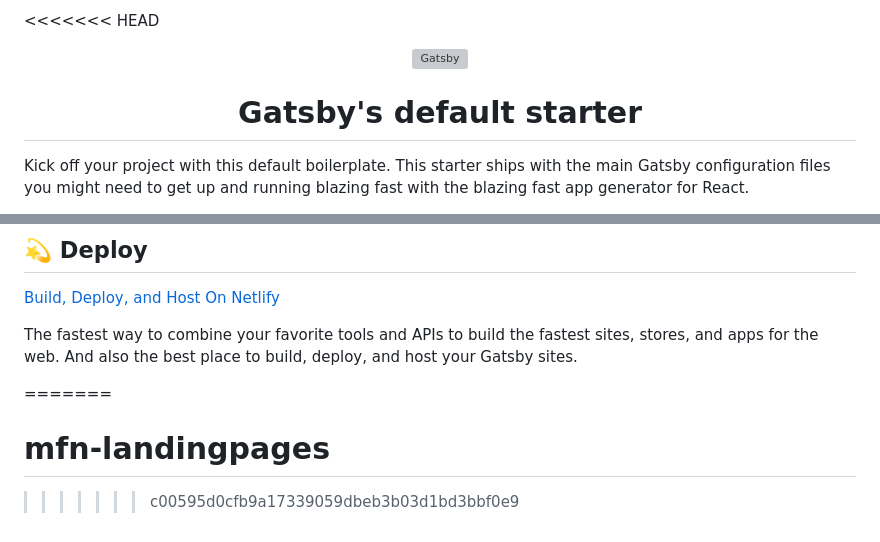
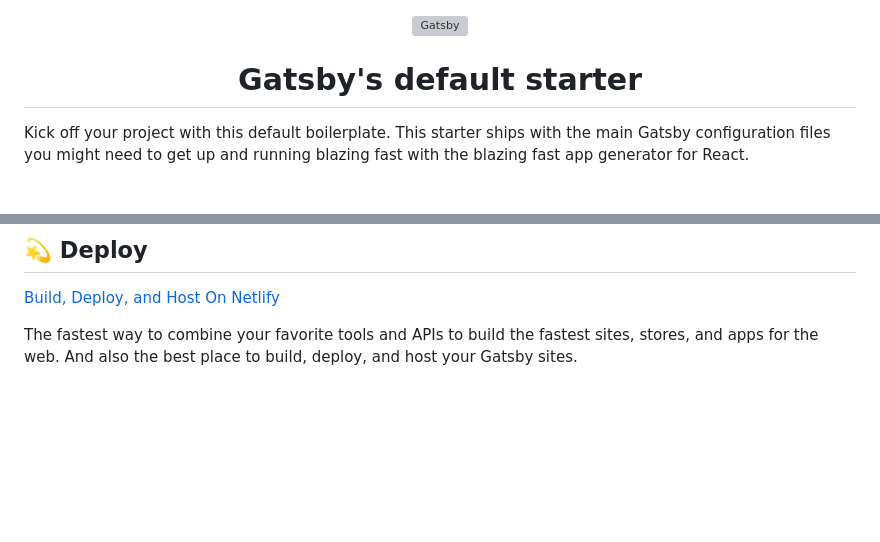
Before and after one commit to MfN-Berlin/mfn-landingpages, a Markdown page: README.md, 2 parts joined by grey strips. Drawn GitHub-style; blank space fills up the shorter version; grey boxes are pictures that could not be loaded.

Commit message:
Fix README conflict

```diff
--- a/README.md
+++ b/README.md
@@ -1,4 +1,3 @@
-<<<<<<< HEAD
 <!-- AUTO-GENERATED-CONTENT:START (STARTER) -->
 <p align="center">
   <a href="https://www.gatsbyjs.com">
@@ -98,6 +97,3 @@ Looking for more guidance? Full documentation for Gatsby lives [on the website](
 The fastest way to combine your favorite tools and APIs to build the fastest sites, stores, and apps for the web. And also the best place to build, deploy, and host your Gatsby sites.
 
 <!-- AUTO-GENERATED-CONTENT:END -->
-=======
-# mfn-landingpages
->>>>>>> c00595d0cfb9a17339059dbeb3b03d1bd3bbf0e9
```
